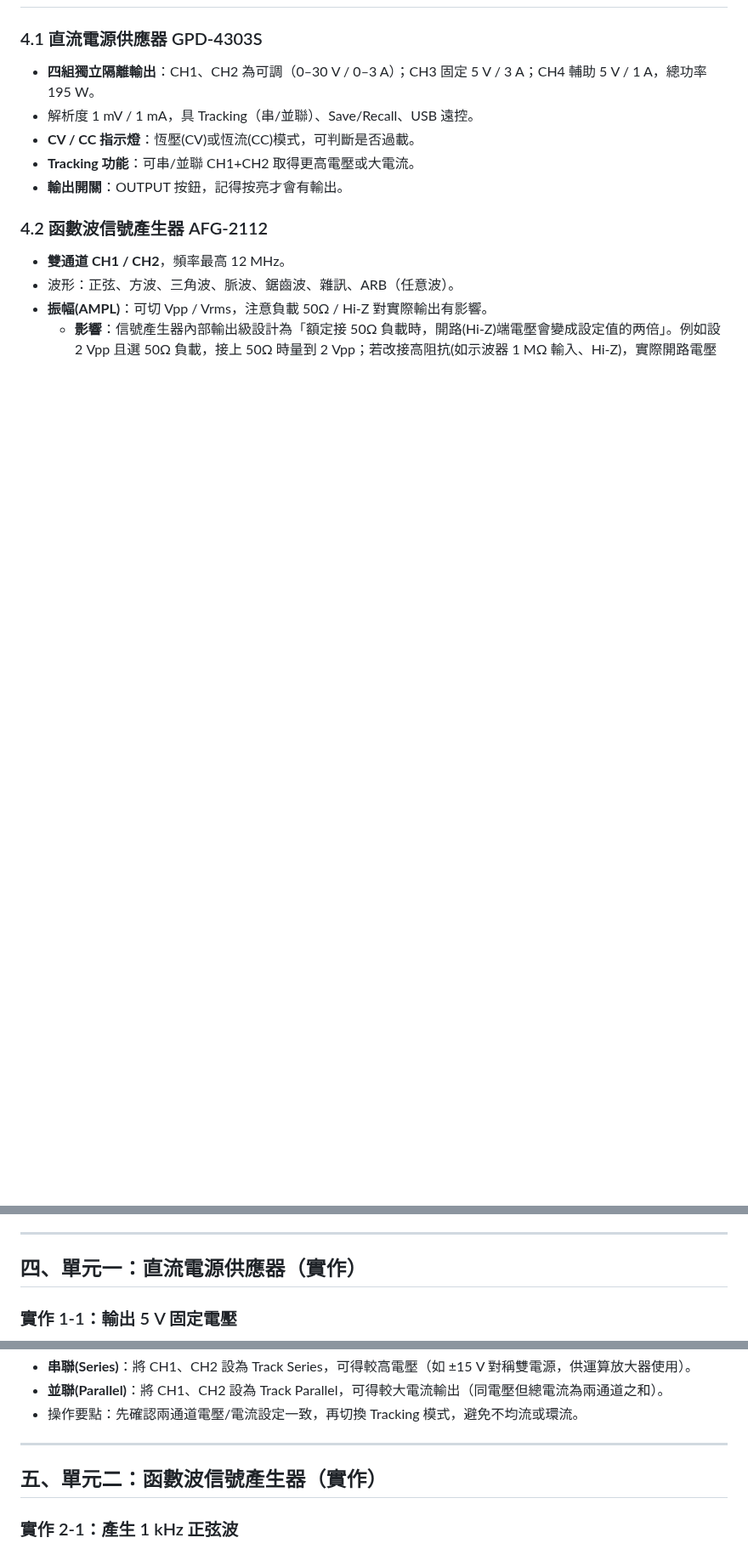
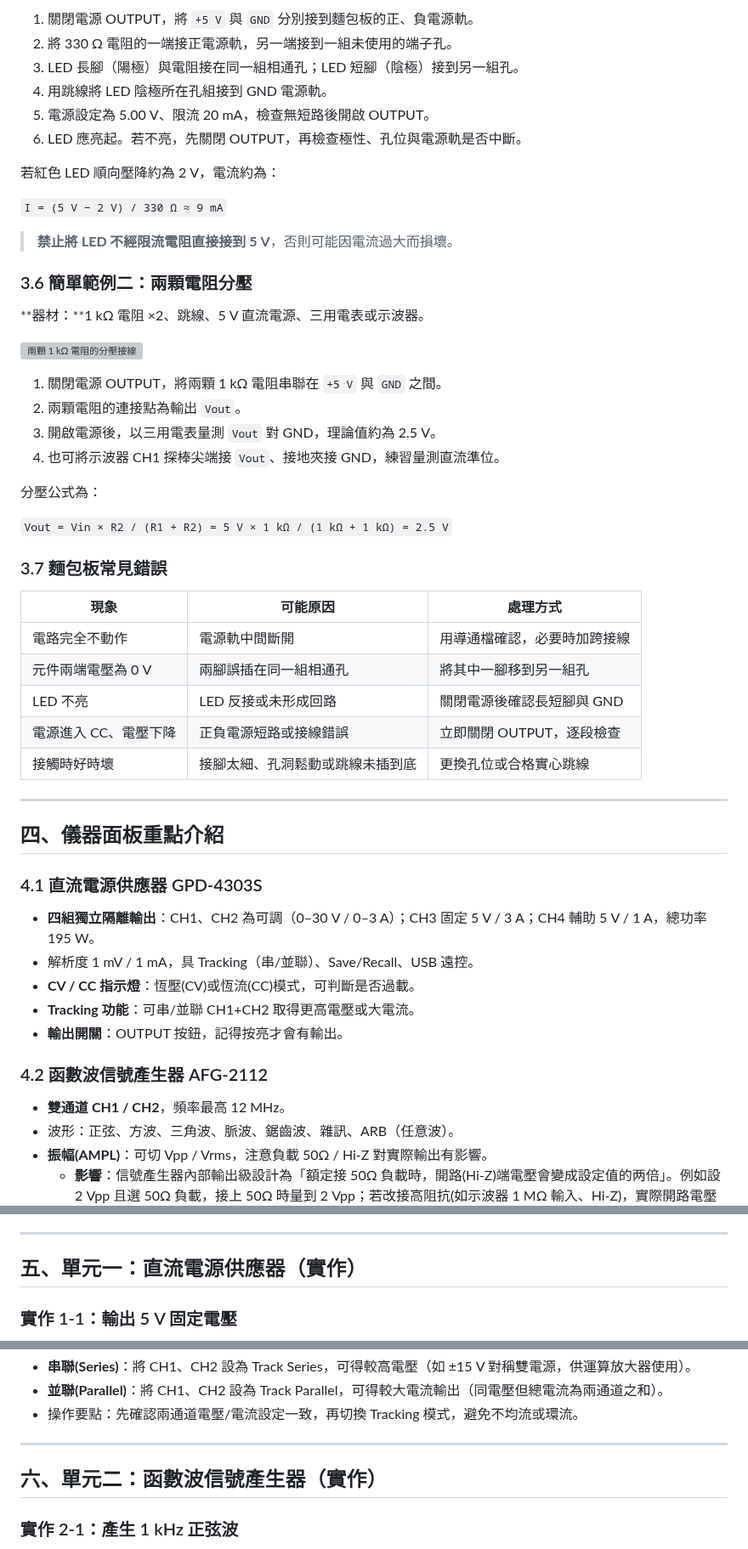
Before and after one commit to hanmin64/ee-prac, a Markdown page: 基本儀器操作教學.md, 3 parts joined by grey strips. Shown at 85% size. Rendered like a GitHub page; blank space fills up the shorter version; grey boxes are pictures that could not be loaded.

```diff
--- a/基本儀器操作教學.md
+++ b/基本儀器操作教學.md
@@ -32,3 +78,44 @@
+1. 關閉電源 OUTPUT，將 `+5 V` 與 `GND` 分別接到麵包板的正、負電源軌。
+2. 將 330 Ω 電阻的一端接正電源軌，另一端接到一組未使用的端子孔。
+3. LED 長腳（陽極）與電阻接在同一組相通孔；LED 短腳（陰極）接到另一組孔。
+4. 用跳線將 LED 陰極所在孔組接到 GND 電源軌。
+5. 電源設定為 5.00 V、限流 20 mA，檢查無短路後開啟 OUTPUT。
+6. LED 應亮起。若不亮，先關閉 OUTPUT，再檢查極性、孔位與電源軌是否中斷。
+
+若紅色 LED 順向壓降約為 2 V，電流約為：
+
+`I = (5 V − 2 V) / 330 Ω ≈ 9 mA`
+
+> **禁止將 LED 不經限流電阻直接接到 5 V**，否則可能因電流過大而損壞。
+
+### 3.6 簡單範例二：兩顆電阻分壓
+
+**器材：**1 kΩ 電阻 ×2、跳線、5 V 直流電源、三用電表或示波器。
+
+![兩顆 1 kΩ 電阻的分壓接線](assets/基本儀器操作教學/電阻分壓接線.svg)
+
+1. 關閉電源 OUTPUT，將兩顆 1 kΩ 電阻串聯在 `+5 V` 與 `GND` 之間。
+2. 兩顆電阻的連接點為輸出 `Vout`。
+3. 開啟電源後，以三用電表量測 `Vout` 對 GND，理論值約為 2.5 V。
+4. 也可將示波器 CH1 探棒尖端接 `Vout`、接地夾接 GND，練習量測直流準位。
+
+分壓公式為：
+
+`Vout = Vin × R2 / (R1 + R2) = 5 V × 1 kΩ / (1 kΩ + 1 kΩ) = 2.5 V`
+
+### 3.7 麵包板常見錯誤
+
+| 現象 | 可能原因 | 處理方式 |
+|------|----------|----------|
+| 電路完全不動作 | 電源軌中間斷開 | 用導通檔確認，必要時加跨接線 |
+| 元件兩端電壓為 0 V | 兩腳誤插在同一組相通孔 | 將其中一腳移到另一組孔 |
+| LED 不亮 | LED 反接或未形成回路 | 關閉電源後確認長短腳與 GND |
+| 電源進入 CC、電壓下降 | 正負電源短路或接線錯誤 | 立即關閉 OUTPUT，逐段檢查 |
+| 接觸時好時壞 | 接腳太細、孔洞鬆動或跳線未插到底 | 更換孔位或合格實心跳線 |
+
+---
+
+## 四、儀器面板重點介紹
 
 ### 4.1 直流電源供應器 GPD-4303S
 - **四組獨立隔離輸出**：CH1、CH2 為可調（0–30 V / 0–3 A）；CH3 固定 5 V / 3 A；CH4 輔助 5 V / 1 A，總功率 195 W。
@@ -56,7 +143,7 @@
 
 ---
 
-## 四、單元一：直流電源供應器（實作）
+## 五、單元一：直流電源供應器（實作）
 
 ### 實作 1-1：輸出 5 V 固定電壓
 1. 確認 OUTPUT 關閉（未按亮）。
@@ -78,7 +165,7 @@
 
 ---
 
-## 五、單元二：函數波信號產生器（實作）
+## 六、單元二：函數波信號產生器（實作）
 
 ### 實作 2-1：產生 1 kHz 正弦波
 1. 按 `Sine`（正弦波）。
```
Also changed, not shown: other parts of 基本儀器操作教學.md (+54 -7 lines), assets/基本儀器操作教學/麵包板內部金屬導片.jpg (added), 3 other files.
